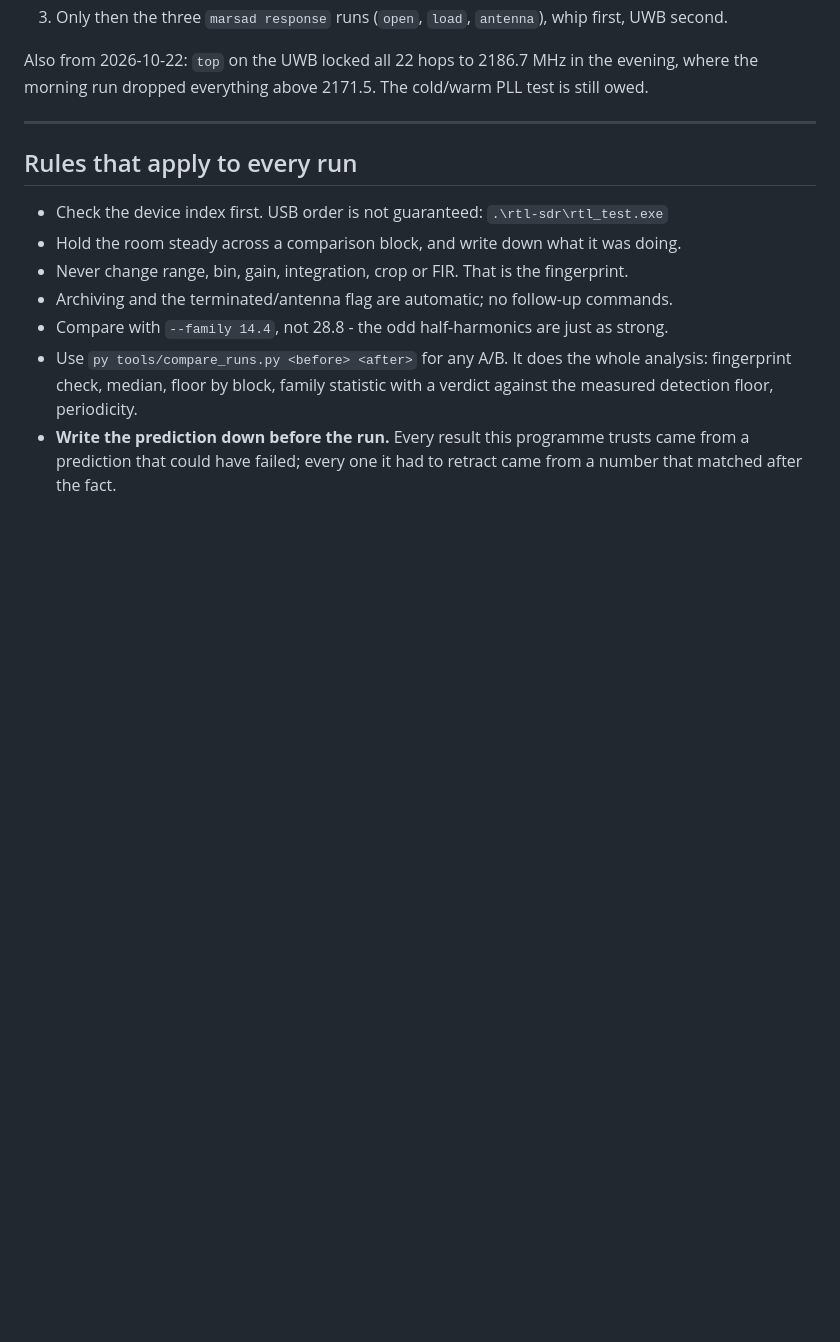
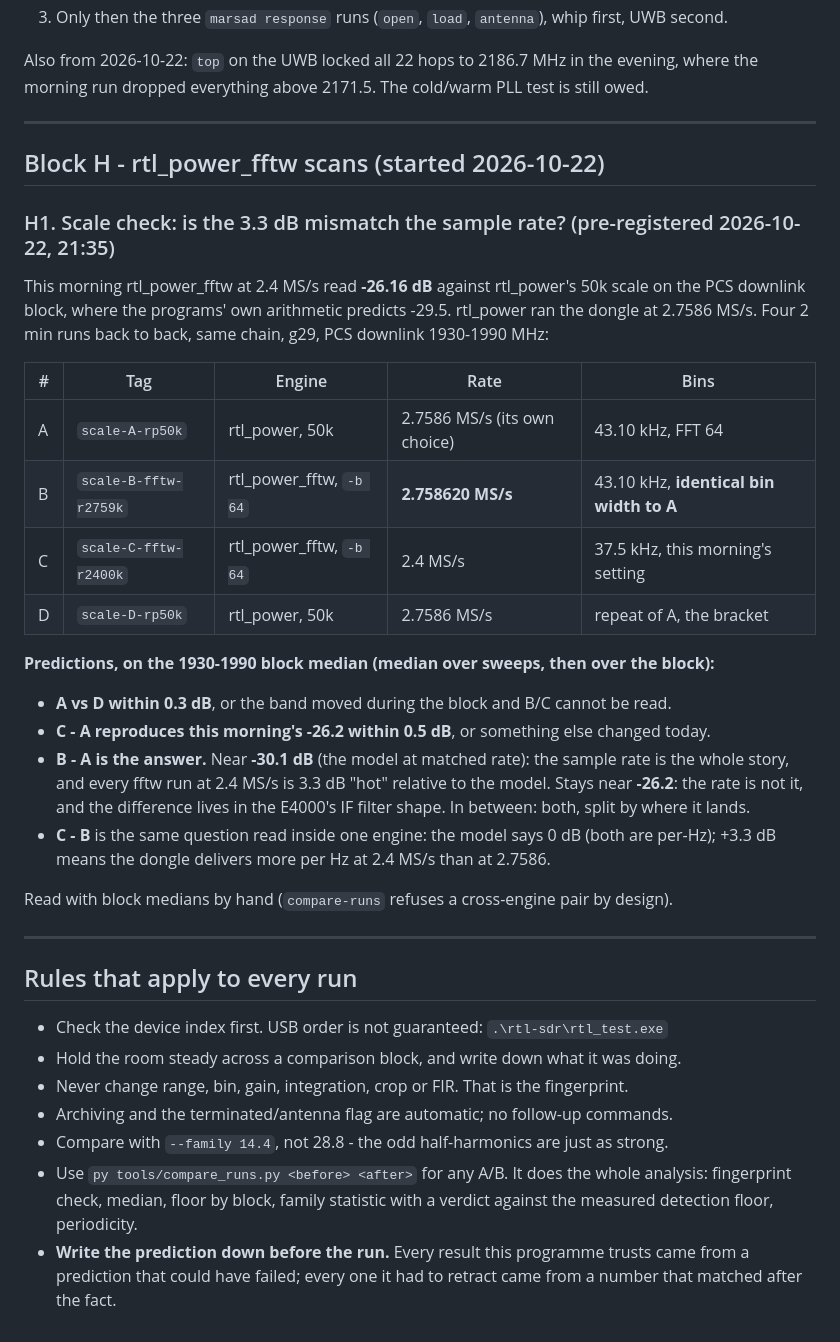
Before and after one commit to kenogen-dev/marsad, a Markdown page: RUNSHEET.md, the part around the change. Rendered like a GitHub page; blank space fills up the shorter version.

Commit message:
Pin the outdoor box and a hydrogen-line dish/horn; pre-register the fftw scale check (Block H1)
Co-Authored-By: Claude Opus 5.5 <noreply@anthropic.com>

```diff
--- a/RUNSHEET.md
+++ b/RUNSHEET.md
@@ -357,6 +357,36 @@ the morning run dropped everything above 2171.5. The cold/warm PLL test is still
 
 ---
 
+## Block H - rtl_power_fftw scans (started 2026-10-22)
+
+### H1. Scale check: is the 3.3 dB mismatch the sample rate? (pre-registered 2026-10-22, 21:35)
+
+This morning rtl_power_fftw at 2.4 MS/s read **-26.16 dB** against rtl_power's 50k scale on the
+PCS downlink block, where the programs' own arithmetic predicts -29.5. rtl_power ran the dongle
+at 2.7586 MS/s. Four 2 min runs back to back, same chain, g29, PCS downlink 1930-1990 MHz:
+
+| # | Tag | Engine | Rate | Bins |
+|---|---|---|---|---|
+| A | `scale-A-rp50k` | rtl_power, 50k | 2.7586 MS/s (its own choice) | 43.10 kHz, FFT 64 |
+| B | `scale-B-fftw-r2759k` | rtl_power_fftw, `-b 64` | **2.758620 MS/s** | 43.10 kHz, **identical bin width to A** |
+| C | `scale-C-fftw-r2400k` | rtl_power_fftw, `-b 64` | 2.4 MS/s | 37.5 kHz, this morning's setting |
+| D | `scale-D-rp50k` | rtl_power, 50k | 2.7586 MS/s | repeat of A, the bracket |
+
+**Predictions, on the 1930-1990 block median (median over sweeps, then over the block):**
+
+- **A vs D within 0.3 dB**, or the band moved during the block and B/C cannot be read.
+- **C - A reproduces this morning's -26.2 within 0.5 dB**, or something else changed today.
+- **B - A is the answer.** Near **-30.1 dB** (the model at matched rate): the sample rate is the
+  whole story, and every fftw run at 2.4 MS/s is 3.3 dB "hot" relative to the model. Stays near
+  **-26.2**: the rate is not it, and the difference lives in the E4000's IF filter shape. In
+  between: both, split by where it lands.
+- **C - B** is the same question read inside one engine: the model says 0 dB (both are per-Hz);
+  +3.3 dB means the dongle delivers more per Hz at 2.4 MS/s than at 2.7586.
+
+Read with block medians by hand (`compare-runs` refuses a cross-engine pair by design).
+
+---
+
 ## Rules that apply to every run
 
 - Check the device index first. USB order is not guaranteed: `.\rtl-sdr\rtl_test.exe`
```
Also changed, not shown: CLAUDE.md (+9 -0 lines).
